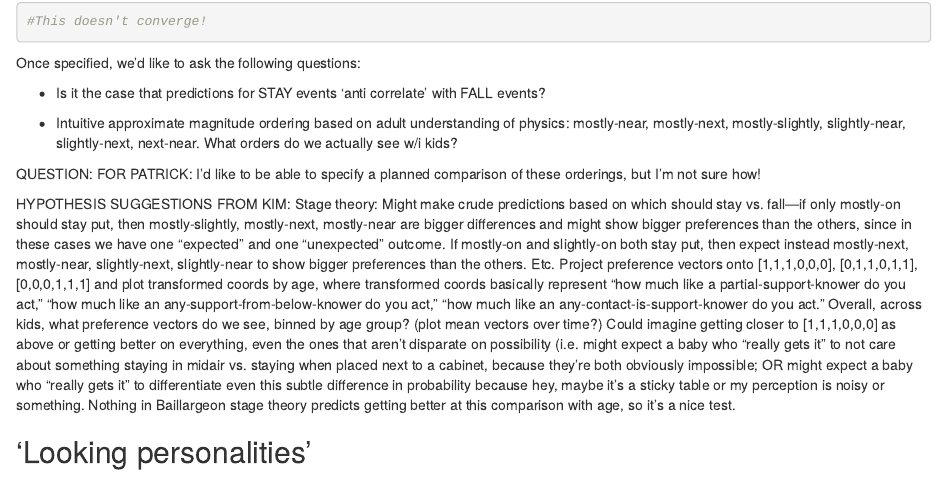
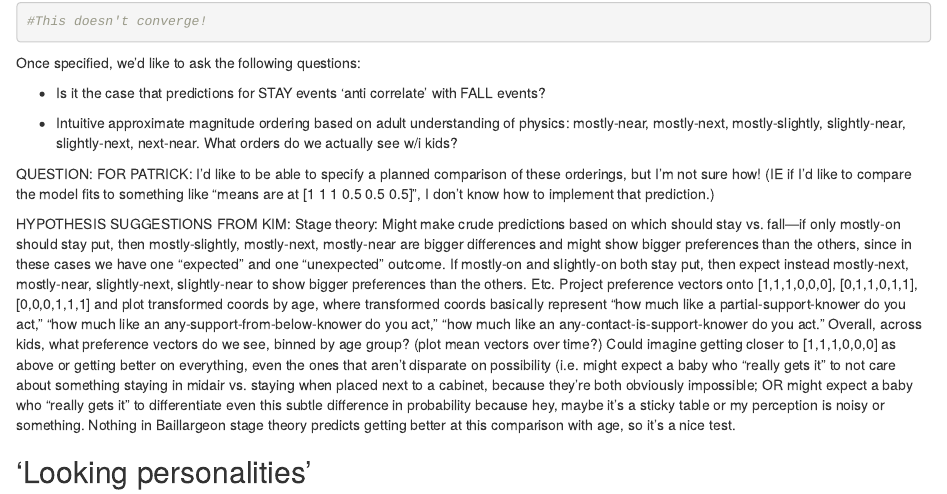
Before and after one commit to mekline/PrefPhys-Pilot, an R Markdown document (analysis/PilotPhysics_analysis.Rmd): the page in a window 1100 px wide, from 8640 px down. Rendered offline with R 4.5, knitr and Pandoc, with nearby package versions; code that draws random numbers runs with fixed seeds of ours; long lines of code are wrapped; common packages that the code uses without loading them are loaded.

Commit message:
update with Qs

```diff
--- a/analysis/PilotPhysics_analysis.Rmd
+++ b/analysis/PilotPhysics_analysis.Rmd
@@ -610,7 +610,7 @@ Once specified, we'd like to ask the following questions:
 - Intuitive approximate magnitude ordering based on adult understanding of physics: mostly-near, mostly-next, mostly-slightly, slightly-near, slightly-next, next-near. What orders do we actually see w/i kids?
 
 
-QUESTION: FOR PATRICK: I'd like to be able to specify a planned comparison of these orderings, but I'm not sure how!
+QUESTION: FOR PATRICK: I'd like to be able to specify a planned comparison of these orderings, but I'm not sure how! (IE if I'd like to compare the model fits to something like "means are at [1 1 1 0.5 0.5 0.5]", I don't know how to implement that prediction.)
 
 HYPOTHESIS SUGGESTIONS FROM KIM: Stage theory: Might make crude predictions based on which should stay vs. fall—if only mostly-on should stay put, then mostly-slightly, mostly-next, mostly-near are bigger differences and might show bigger preferences than the others, since in these cases we have one “expected” and one “unexpected” outcome. If mostly-on and slightly-on both stay put, then expect instead mostly-next, mostly-near, slightly-next, slightly-near to show bigger preferences than the others. Etc. Project preference vectors onto [1,1,1,0,0,0], [0,1,1,0,1,1], [0,0,0,1,1,1] and plot transformed coords by age, where transformed coords basically represent “how much like a partial-support-knower do you act,” “how much like an any-support-from-below-knower do you act,” “how much like an any-contact-is-support-knower do you act.” Overall, across kids, what preference vectors do we see, binned by age group? (plot mean vectors over time?) Could imagine getting closer to [1,1,1,0,0,0] as above or getting better on everything, even the ones that aren’t disparate on possibility (i.e. might expect a baby who “really gets it” to not care about something staying in midair vs. staying when placed next to a cabinet, because they’re both obviously impossible; OR might expect a baby who “really gets it” to differentiate even this subtle difference in probability because hey, maybe it’s a sticky table or my perception is noisy or something. Nothing in Baillargeon stage theory predicts getting better at this comparison with age, so it’s a nice test.
 
```
Also changed, not shown: analysis/PilotPhysics_analysis.knit.md, analysis/PilotPhysics_analysis.utf8.md.
